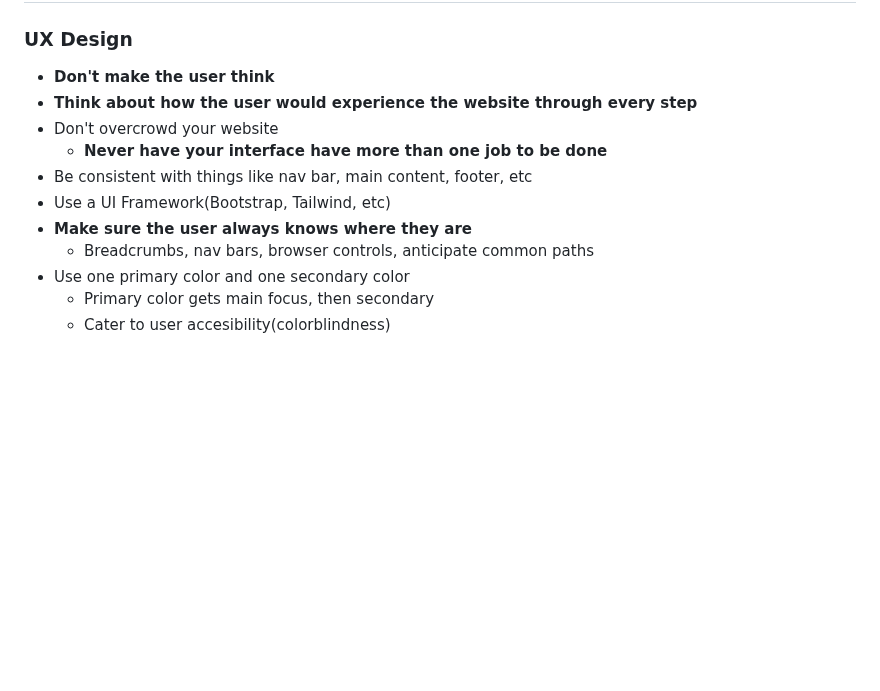
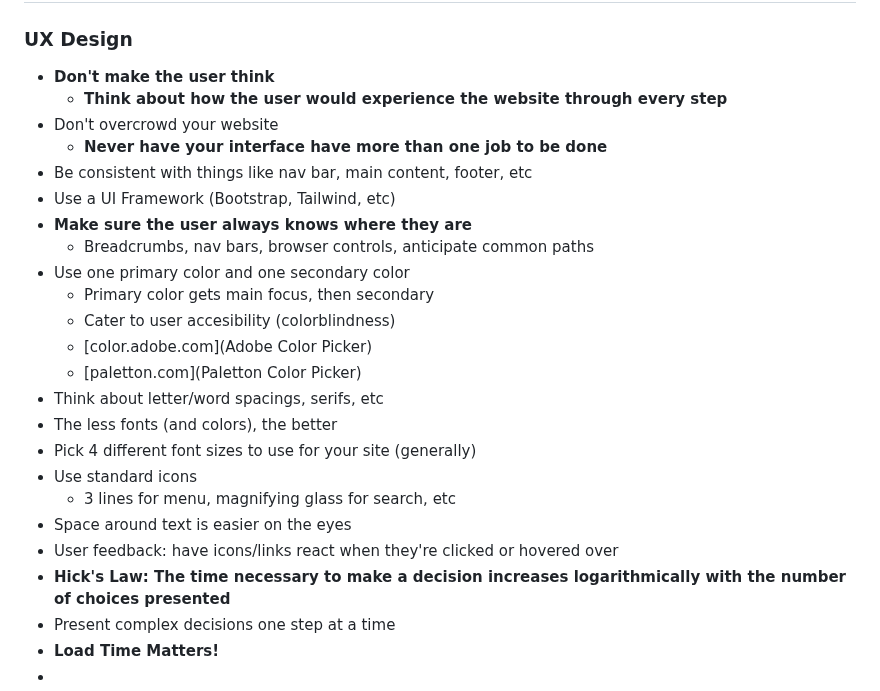
Before and after one commit to reesberrett/startup, a Markdown page: Notes.md, the part around the change. Drawn GitHub-style; blank space fills up the shorter version.

```diff
--- a/Notes.md
+++ b/Notes.md
@@ -284,13 +284,26 @@ and would need a return statement to return a
 ### UX Design
 
 - **Don't make the user think**
-- **Think about how the user would experience the website through every step**
+  - **Think about how the user would experience the website through every step**
 - Don't overcrowd your website
   - **Never have your interface have more than one job to be done**
 - Be consistent with things like nav bar, main content, footer, etc
-- Use a UI Framework(Bootstrap, Tailwind, etc)
+- Use a UI Framework (Bootstrap, Tailwind, etc)
 - **Make sure the user always knows where they are**
   - Breadcrumbs, nav bars, browser controls, anticipate common paths
 - Use one primary color and one secondary color
   - Primary color gets main focus, then secondary
-  - Cater to user accesibility(colorblindness)
+  - Cater to user accesibility (colorblindness)
+  - [color.adobe.com](Adobe Color Picker)
+  - [paletton.com](Paletton Color Picker)
+- Think about letter/word spacings, serifs, etc
+- The less fonts (and colors), the better
+- Pick 4 different font sizes to use for your site (generally)
+- Use standard icons
+  - 3 lines for menu, magnifying glass for search, etc
+- Space around text is easier on the eyes
+- User feedback: have icons/links react when they're clicked or hovered over
+- **Hick's Law: The time necessary to make a decision increases logarithmically with the number of choices presented**
+- Present complex decisions one step at a time
+- **Load Time Matters!**
+-
```
